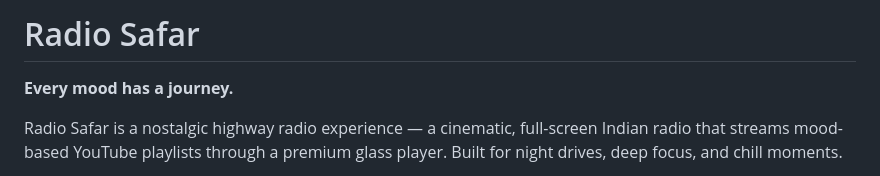
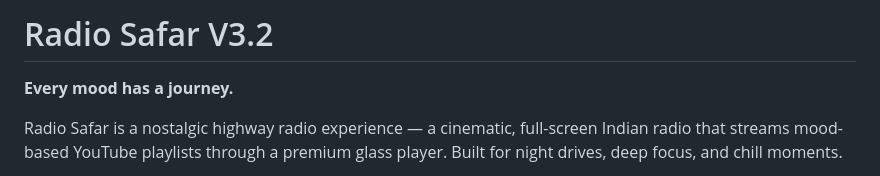
Before and after one commit to amit7git/aisafar, a Markdown page: README.md, the part around the change. GitHub-like rendering.

```diff
--- a/README.md
+++ b/README.md
@@ -1,4 +1,4 @@
-# Radio Safar
+# Radio Safar V3.2
 
 **Every mood has a journey.**
 
```
